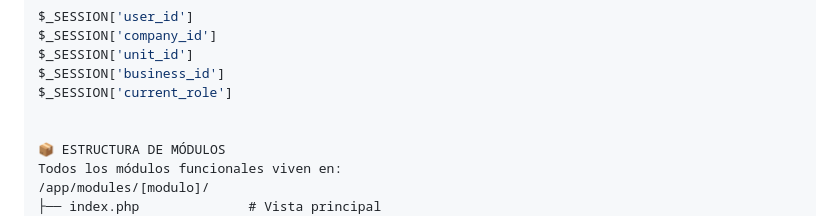
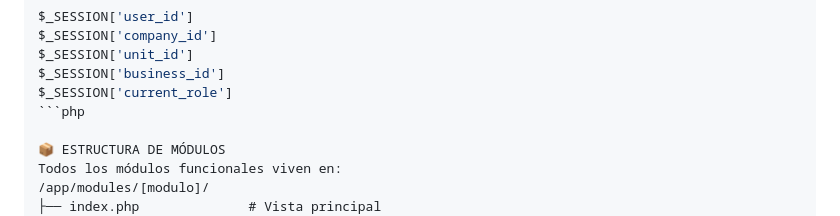
Before and after one commit to carloskantun/indice_saas, a Markdown page: README.md, the part around the change. Drawn GitHub-style.

````diff
--- a/README.md
+++ b/README.md
@@ -58,7 +58,7 @@ $_SESSION['company_id']
 $_SESSION['unit_id']
 $_SESSION['business_id']
 $_SESSION['current_role']
-
+```php
 
 📦 ESTRUCTURA DE MÓDULOS
 Todos los módulos funcionales viven en:
````
